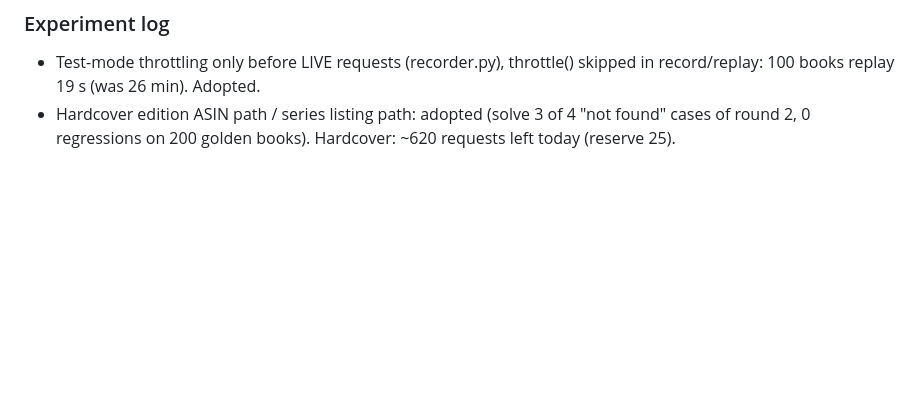
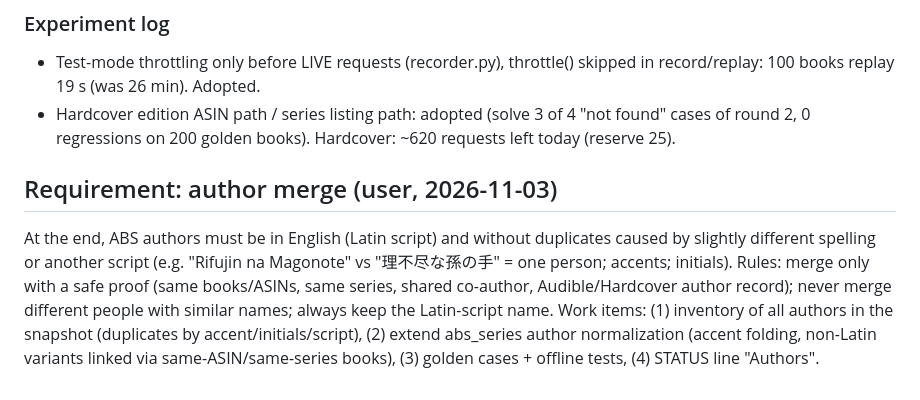
Before and after one commit to xroguel1ke/abs_ratings, a Markdown page: docs/LOOP_LOG.md, the part around the change. GitHub-like rendering; blank space fills up the shorter version.

Commit message:
Log requirement: merge authors to Latin script, no duplicates
Co-Authored-By: Claude Sonnet 5.5 <noreply@anthropic.com>

```diff
--- a/docs/LOOP_LOG.md
+++ b/docs/LOOP_LOG.md
@@ -116,3 +116,10 @@ Result: golden 200 books (round 1 + 2) = 200/200, review list empty, 1 legit not
 - Test-mode throttling only before LIVE requests (recorder.py), throttle() skipped in record/replay: 100 books replay 19 s (was 26 min). Adopted.
 - Hardcover edition ASIN path / series listing path: adopted (solve 3 of 4 "not found" cases of round 2, 0 regressions on 200 golden books).
 Hardcover: ~620 requests left today (reserve 25).
+
+## Requirement: author merge (user, 2026-11-03)
+At the end, ABS authors must be in English (Latin script) and without duplicates caused by slightly different spelling or another script
+(e.g. "Rifujin na Magonote" vs "理不尽な孫の手" = one person; accents; initials). Rules: merge only with a safe proof (same books/ASINs, same series,
+shared co-author, Audible/Hardcover author record); never merge different people with similar names; always keep the Latin-script name.
+Work items: (1) inventory of all authors in the snapshot (duplicates by accent/initials/script), (2) extend abs_series author normalization
+(accent folding, non-Latin variants linked via same-ASIN/same-series books), (3) golden cases + offline tests, (4) STATUS line "Authors".
```
